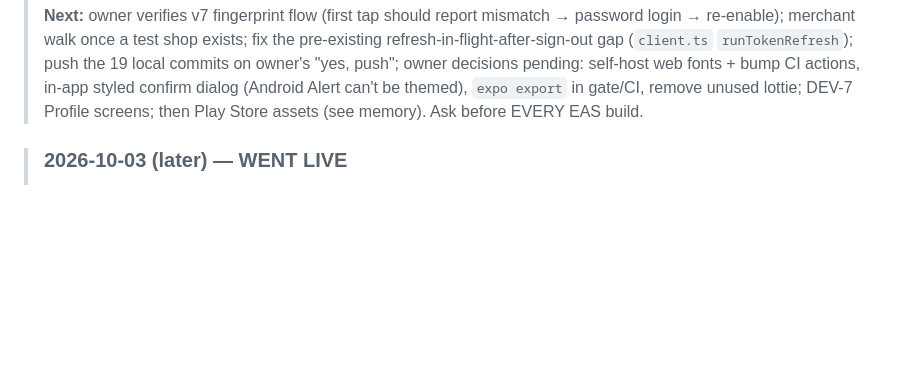
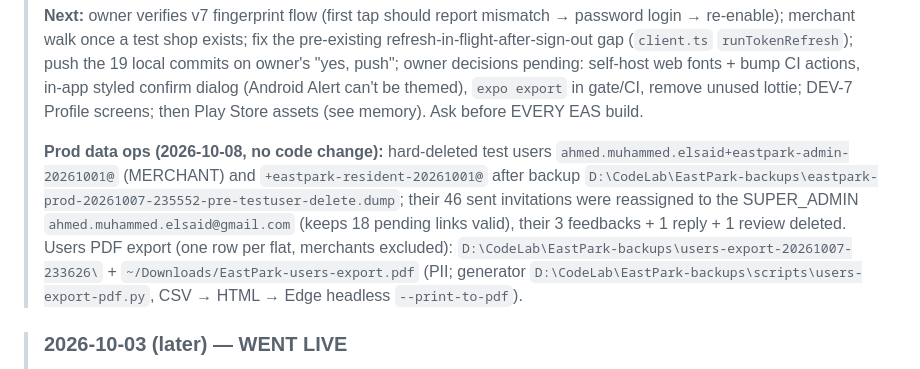
Before and after one commit to AhmedMuhammedElsaid/EastPark-Compound, a Markdown page: CLAUDE.md, the part around the change. Rendered like a GitHub page; blank space fills up the shorter version.

Commit message:
[AhmedMuhammedElsaid][docs]: record the prod test-account deletion and users PDF export
Co-Authored-By: Ahmed Muhammed Elsaid <ahmed.muhammed.elsaid@gmail.com>

```diff
--- a/CLAUDE.md
+++ b/CLAUDE.md
@@ -53,6 +53,13 @@ Full detail lives in `FrontendPlan.md` and `BackendPlan.md`.
 > `runTokenRefresh`); push the 19 local commits on owner's "yes, push"; owner decisions pending: self-host web fonts +
 > bump CI actions, in-app styled confirm dialog (Android Alert can't be themed), `expo export` in gate/CI, remove unused
 > lottie; DEV-7 Profile screens; then Play Store assets (see memory). Ask before EVERY EAS build.
+>
+> **Prod data ops (2026-10-08, no code change):** hard-deleted test users `ahmed.muhammed.elsaid+eastpark-admin-20261001@`
+> (MERCHANT) and `+eastpark-resident-20261001@` after backup `D:\CodeLab\EastPark-backups\eastpark-prod-20261007-235552-pre-testuser-delete.dump`;
+> their 46 sent invitations were reassigned to the SUPER_ADMIN `ahmed.muhammed.elsaid@gmail.com` (keeps 18 pending links
+> valid), their 3 feedbacks + 1 reply + 1 review deleted. Users PDF export (one row per flat, merchants excluded):
+> `D:\CodeLab\EastPark-backups\users-export-20261007-233626\` + `~/Downloads/EastPark-users-export.pdf` (PII; generator
+> `D:\CodeLab\EastPark-backups\scripts\users-export-pdf.py`, CSV → HTML → Edge headless `--print-to-pdf`).
 
 > ### 2026-10-03 (later) — WENT LIVE
 >
```
